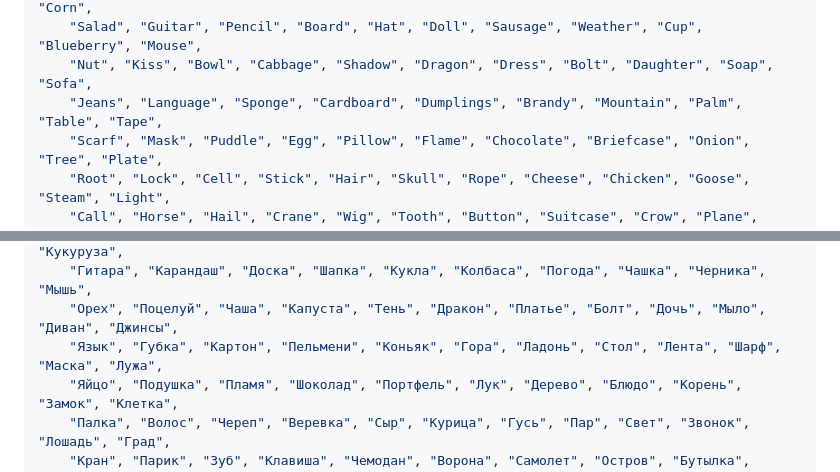
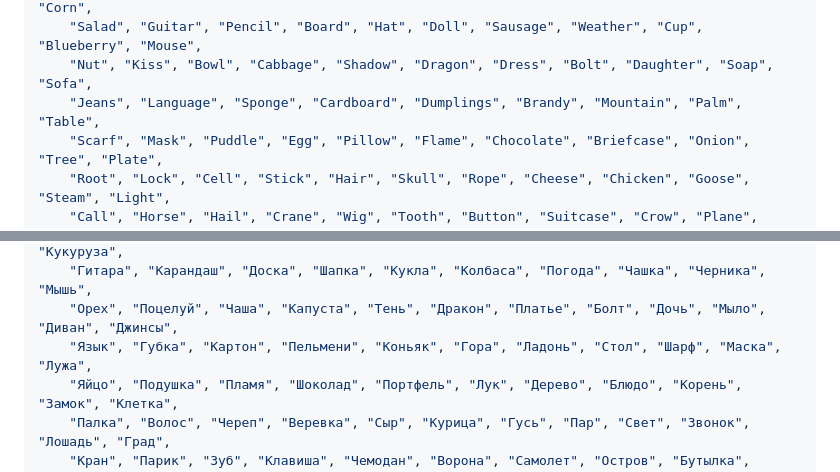
Before and after one commit to jamalt23/spygame, a Markdown page: README.md, 2 parts joined by grey strips. Rendered like a GitHub page.

```diff
--- a/README.md
+++ b/README.md
@@ -52,7 +52,7 @@ const words_eng = [
     "Crow", "Cover", "Gun", "Crucian", "Elephant", "Zebra", "Old woman", "Gift", "Sled", "Mole", "Corn",
     "Salad", "Guitar", "Pencil", "Board", "Hat", "Doll", "Sausage", "Weather", "Cup", "Blueberry", "Mouse",
     "Nut", "Kiss", "Bowl", "Cabbage", "Shadow", "Dragon", "Dress", "Bolt", "Daughter", "Soap", "Sofa",
-    "Jeans", "Language", "Sponge", "Cardboard", "Dumplings", "Brandy", "Mountain", "Palm", "Table", "Tape",
+    "Jeans", "Language", "Sponge", "Cardboard", "Dumplings", "Brandy", "Mountain", "Palm", "Table",
     "Scarf", "Mask", "Puddle", "Egg", "Pillow", "Flame", "Chocolate", "Briefcase", "Onion", "Tree", "Plate",
     "Root", "Lock", "Cell", "Stick", "Hair", "Skull", "Rope", "Cheese", "Chicken", "Goose", "Steam", "Light",
     "Call", "Horse", "Hail", "Crane", "Wig", "Tooth", "Button", "Suitcase", "Crow", "Plane", "Island", "Bottle",
@@ -75,7 +75,7 @@ const words_rus = [
     "Ворона", "Крышка", "Пушка", "Карась", "Слон", "Зебра", "Баба", "Подарок", "Санки", "Крот", "Кукуруза",
     "Гитара", "Карандаш", "Доска", "Шапка", "Кукла", "Колбаса", "Погода", "Чашка", "Черника", "Мышь",
     "Орех", "Поцелуй", "Чаша", "Капуста", "Тень", "Дракон", "Платье", "Болт", "Дочь", "Мыло", "Диван", "Джинсы",
-    "Язык", "Губка", "Картон", "Пельмени", "Коньяк", "Гора", "Ладонь", "Стол", "Лента", "Шарф", "Маска", "Лужа",
+    "Язык", "Губка", "Картон", "Пельмени", "Коньяк", "Гора", "Ладонь", "Стол", "Шарф", "Маска", "Лужа",
     "Яйцо", "Подушка", "Пламя", "Шоколад", "Портфель", "Лук", "Дерево", "Блюдо", "Корень", "Замок", "Клетка",
     "Палка", "Волос", "Череп", "Веревка", "Сыр", "Курица", "Гусь", "Пар", "Свет", "Звонок", "Лошадь", "Град",
     "Кран", "Парик", "Зуб", "Клавиша", "Чемодан", "Ворона", "Самолет", "Остров", "Бутылка", "Секатор", "Рука",
```
